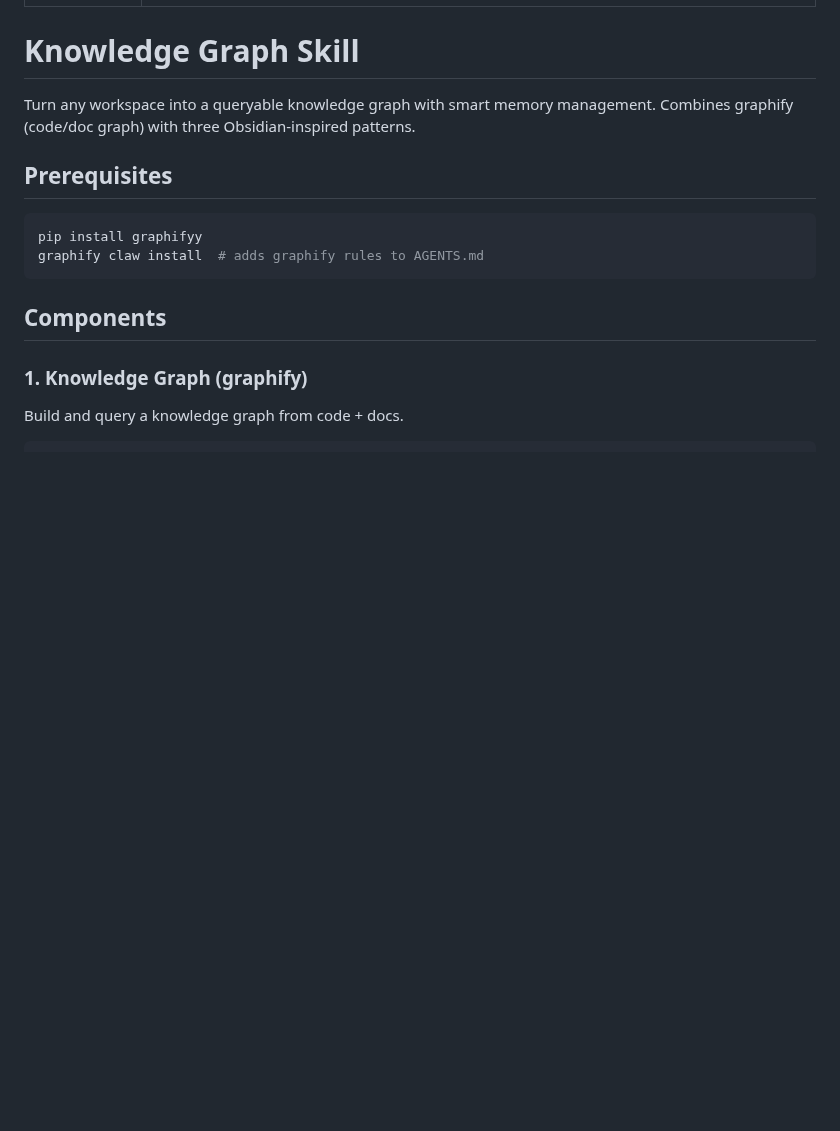
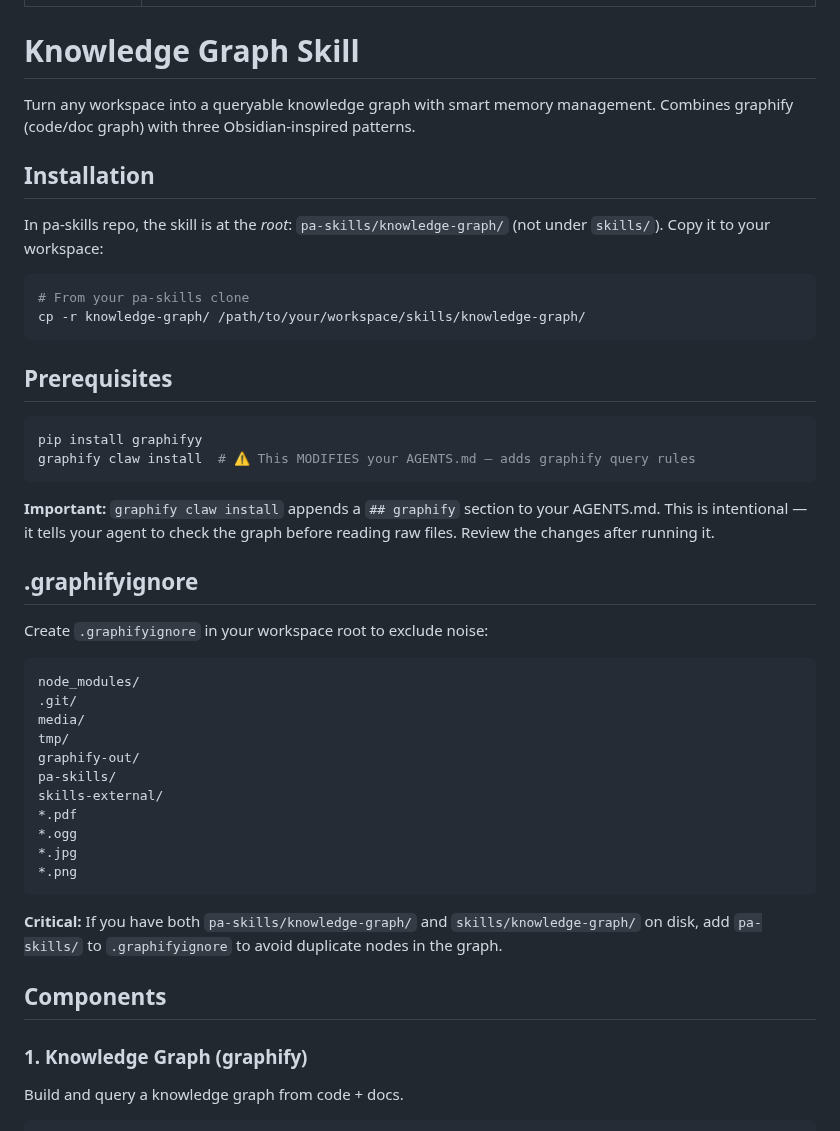
Before and after one commit to netanel-abergel/pa-skills, a Markdown page: knowledge-graph/SKILL.md, the part around the change. GitHub-like rendering; blank space fills up the shorter version.

Commit message:
fix SKILL.md: copy path, AGENTS.md warning, .graphifyignore docs

````diff
--- a/knowledge-graph/SKILL.md
+++ b/knowledge-graph/SKILL.md
@@ -8,12 +8,47 @@ description: "Knowledge graph and smart memory management using graphify + Obsid
 Turn any workspace into a queryable knowledge graph with smart memory management.
 Combines graphify (code/doc graph) with three Obsidian-inspired patterns.
 
+## Installation
+
+In pa-skills repo, the skill is at the *root*: `pa-skills/knowledge-graph/`
+(not under `skills/`). Copy it to your workspace:
+
+```bash
+# From your pa-skills clone
+cp -r knowledge-graph/ /path/to/your/workspace/skills/knowledge-graph/
+```
+
 ## Prerequisites
 
 ```bash
 pip install graphifyy
-graphify claw install  # adds graphify rules to AGENTS.md
+graphify claw install  # ⚠️ This MODIFIES your AGENTS.md — adds graphify query rules
 ```
+
+**Important:** `graphify claw install` appends a `## graphify` section to your AGENTS.md.
+This is intentional — it tells your agent to check the graph before reading raw files.
+Review the changes after running it.
+
+## .graphifyignore
+
+Create `.graphifyignore` in your workspace root to exclude noise:
+
+```
+node_modules/
+.git/
+media/
+tmp/
+graphify-out/
+pa-skills/
+skills-external/
+*.pdf
+*.ogg
+*.jpg
+*.png
+```
+
+**Critical:** If you have both `pa-skills/knowledge-graph/` and `skills/knowledge-graph/`
+on disk, add `pa-skills/` to `.graphifyignore` to avoid duplicate nodes in the graph.
 
 ## Components
 
````
